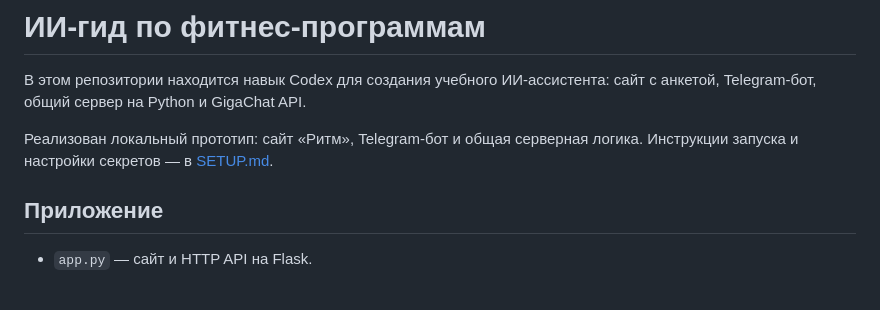
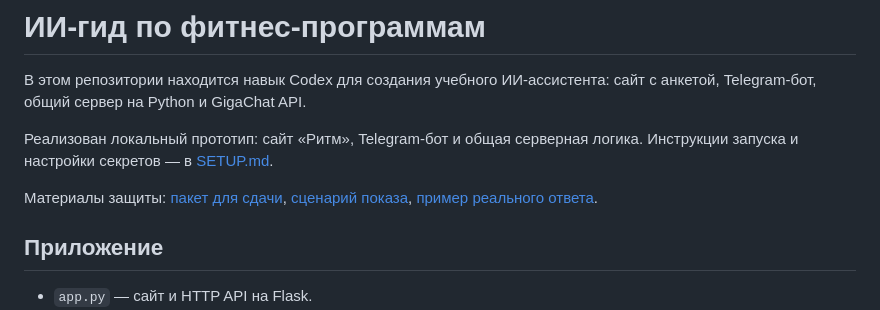
Before and after one commit to mariannaF-lab/fitness-ai-assistant, a Markdown page: README.md, the part around the change. GitHub-like rendering; blank space fills up the shorter version.

Commit message:
Link submission materials and exclude generated ZIP

```diff
--- a/README.md
+++ b/README.md
@@ -4,6 +4,10 @@
 
 Реализован локальный прототип: сайт «Ритм», Telegram-бот и общая серверная логика.
 Инструкции запуска и настройки секретов — в [SETUP.md](SETUP.md).
+
+Материалы защиты: [пакет для сдачи](submission/README.md),
+[сценарий показа](submission/DEMO-SCRIPT.md),
+[пример реального ответа](submission/DEMO-EXAMPLE.md).
 
 ## Приложение
 
```
